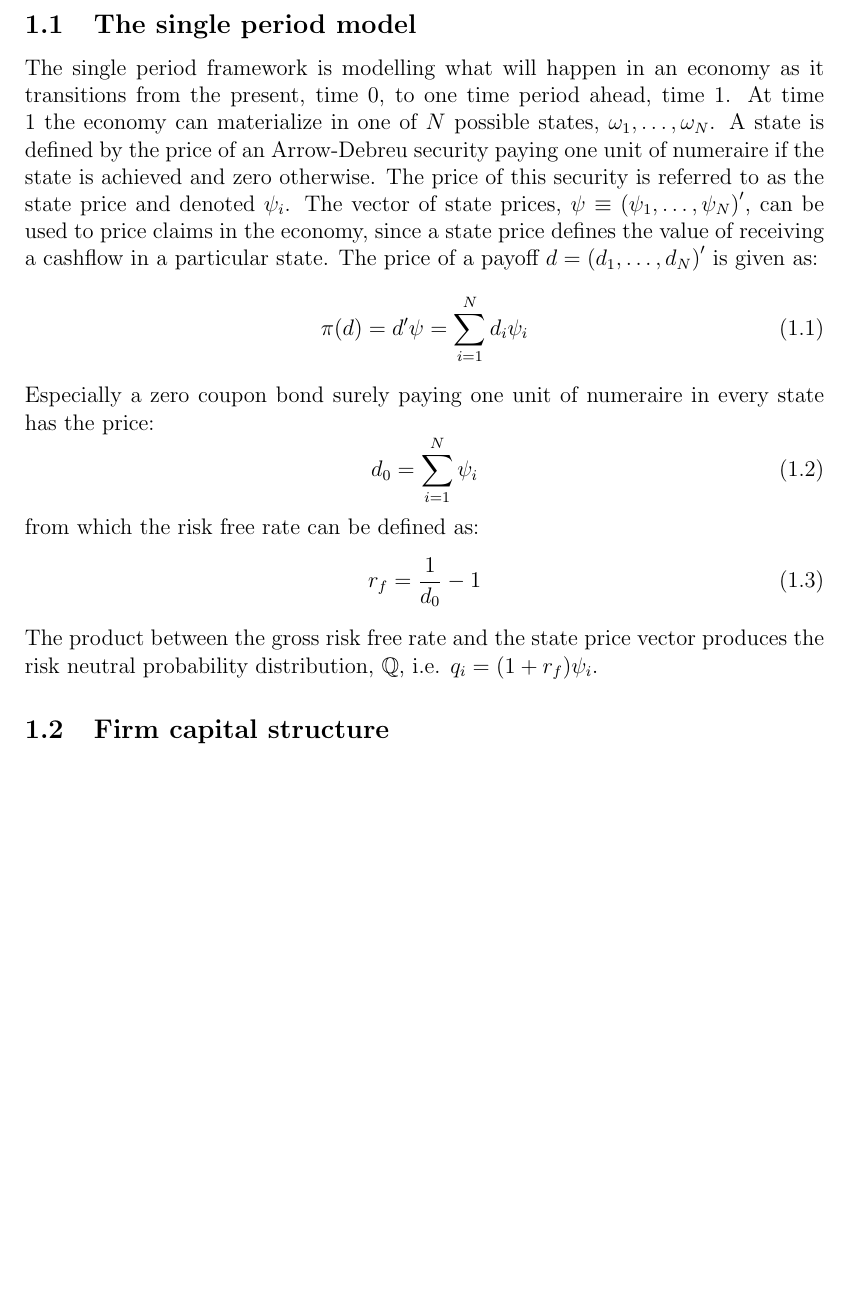
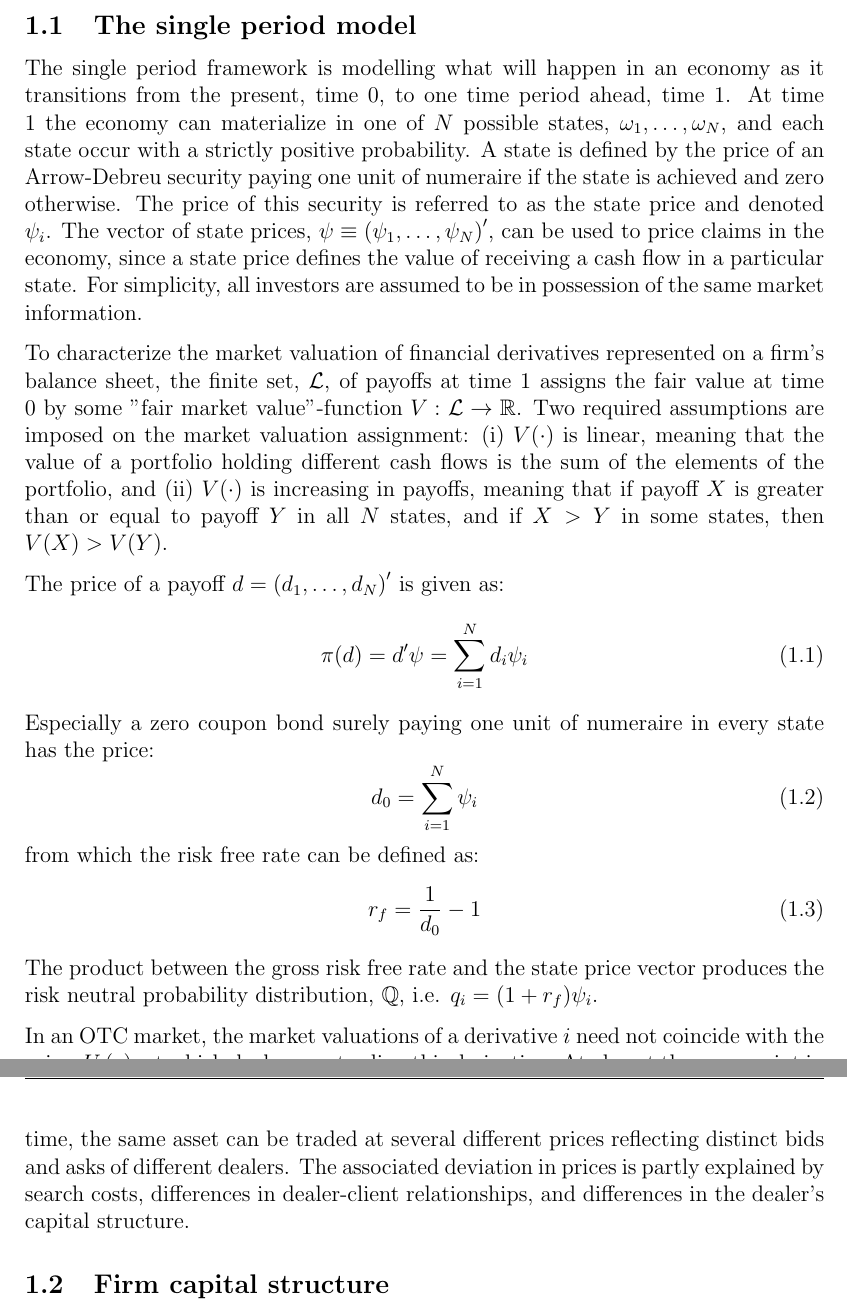
Before and after one commit to sebastianbaltser/master-thesis, a LaTeX thesis (thesis/content/single-period-model.tex): part of page 1 of 6 before the commit and two parts of pages 1 and 2 of 7 after it, the two joined at a grey line, cut so that both start at the same text, the shorter picture padded with empty space. Compiled offline with pdfLaTeX.

Commit message:
Add market valuation from ADS to single per. mod.

```diff
--- a/thesis/content/single-period-model.tex
+++ b/thesis/content/single-period-model.tex
@@ -8,10 +8,17 @@
 
     \subsection{The single period model}
         The single period framework is modelling what will happen in an economy as it transitions from the present, time 0, to one time period ahead, time 1.
-        At time 1 the economy can materialize in one of $N$ possible states, $\omega_{1}, \dots, \omega_{N}$.
+        At time 1 the economy can materialize in one of $N$ possible states, $\omega_{1}, \dots, \omega_{N}$, and each state occur with a strictly positive probability.
         A state is defined by the price of an Arrow-Debreu security paying one unit of numeraire if the state is achieved and zero otherwise.
         The price of this security is referred to as the state price and denoted $\psi_{i}$.
-        The vector of state prices, $\psi \equiv \left(\psi_{1}, \dots, \psi_{N}\right)'$, can be used to price claims in the economy, since a state price defines the value of receiving a cashflow in a particular state.
+        The vector of state prices, $\psi \equiv \left(\psi_{1}, \dots, \psi_{N}\right)'$, can be used to price claims in the economy, since a state price defines the value of receiving a cash flow in a particular state.
+        For simplicity, all investors are assumed to be in possession of the same market information.
+
+        To characterize the market valuation of financial derivatives represented on a firm's balance sheet, the finite set, $\mathcal{L}$, of payoffs at time 1 assigns the fair value at time 0 by some "fair market value"-function $V\, \colon \mathcal{L} \rightarrow \mathbb{R}$.
+        Two required assumptions are imposed on the market valuation assignment:
+        (i) $V(\cdot)$ is linear, meaning that the value of a portfolio holding different cash flows is the sum of the elements of the portfolio, and
+        (ii) $V(\cdot)$ is increasing in payoffs, meaning that if payoff $X$ is greater than or equal to payoff $Y$ in all $N$ states, and if $X>Y$ in some states, then $V(X)>V(Y)$.
+
         The price of a payoff $d=\left(d_{1}, \dots, d_{N}\right)'$ is given as:
             \begin{equation}
                 \pi(d) = d'\psi = \sum_{i=1}^{N} d_{i}\psi_{i}
@@ -25,6 +32,10 @@
                 r_{f} = \frac{1}{d_{0}} - 1
             \end{equation}
         The product between the gross risk free rate and the state price vector produces the risk neutral probability distribution, $\mathbb{Q}$, i.e. $q_{i} = (1 + r_{f})\psi_{i}$.
+
+        In an OTC market, the market valuations of a derivative $i$ need not coincide with the price, $U_{i}(q)$, at which dealers are trading this derivative.
+        At almost the same point in time, the same asset can be traded at several different prices reflecting distinct bids and asks of different dealers.
+        The associated deviation in prices is partly explained by search costs, differences in dealer-client relationships, and differences in the dealer's capital structure.
 
     \subsection{Firm capital structure}
         Consider now a firm operating in a single period economy with $S$ states and state prices.
```
